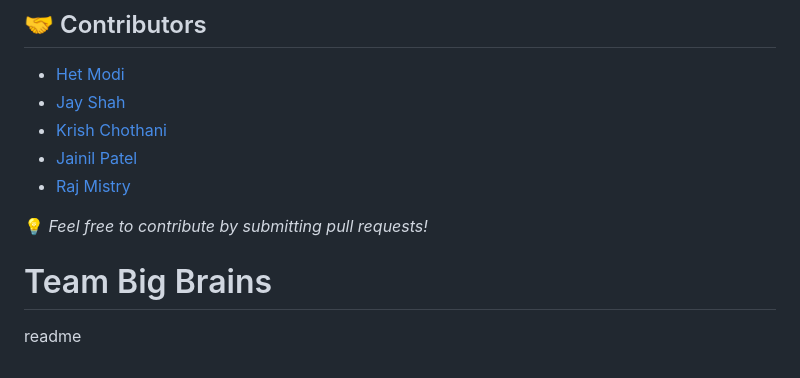
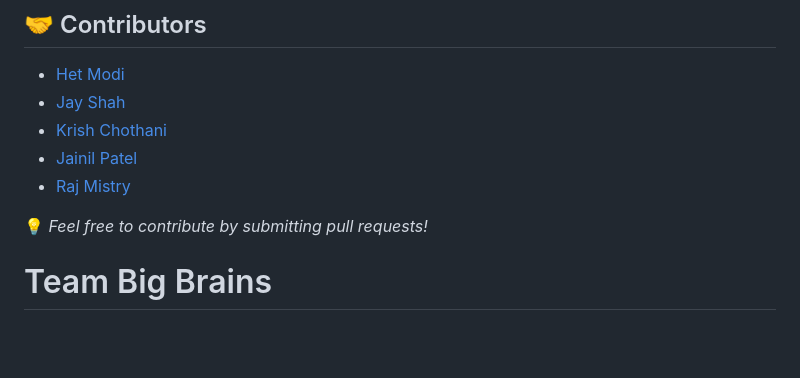
Before and after one commit to say-het/now-ev, a Markdown page: README.md, the part around one of its changes. Drawn GitHub-style; blank space fills up the shorter version.

```diff
--- a/README.md
+++ b/README.md
@@ -161,7 +153,3 @@ This project aims to **create a secure EV rental management module** for mobile/
 💡 *Feel free to contribute by submitting pull requests!*
 
 # Team Big Brains
-
-
-
-readme
```
Also changed, not shown: other parts of README.md (+15 -23 lines).
